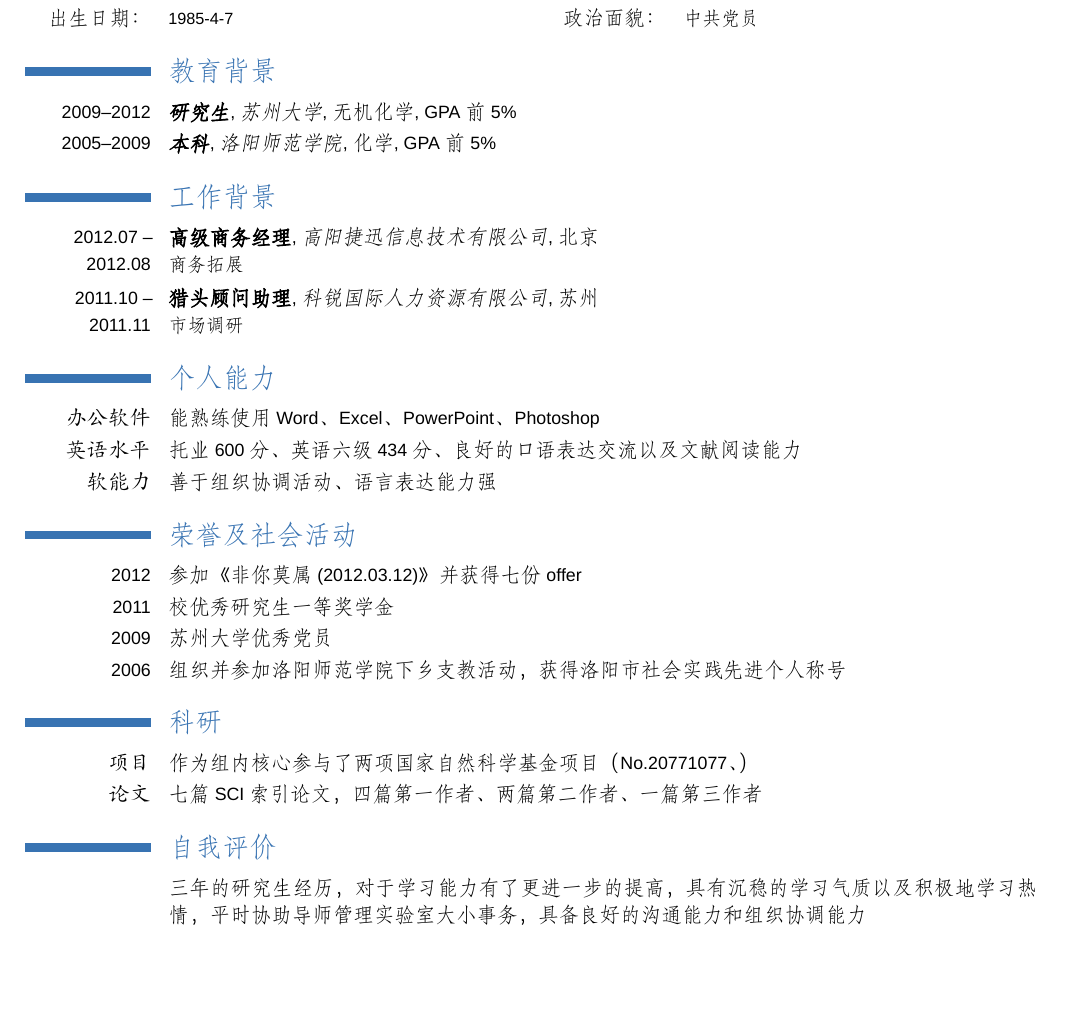
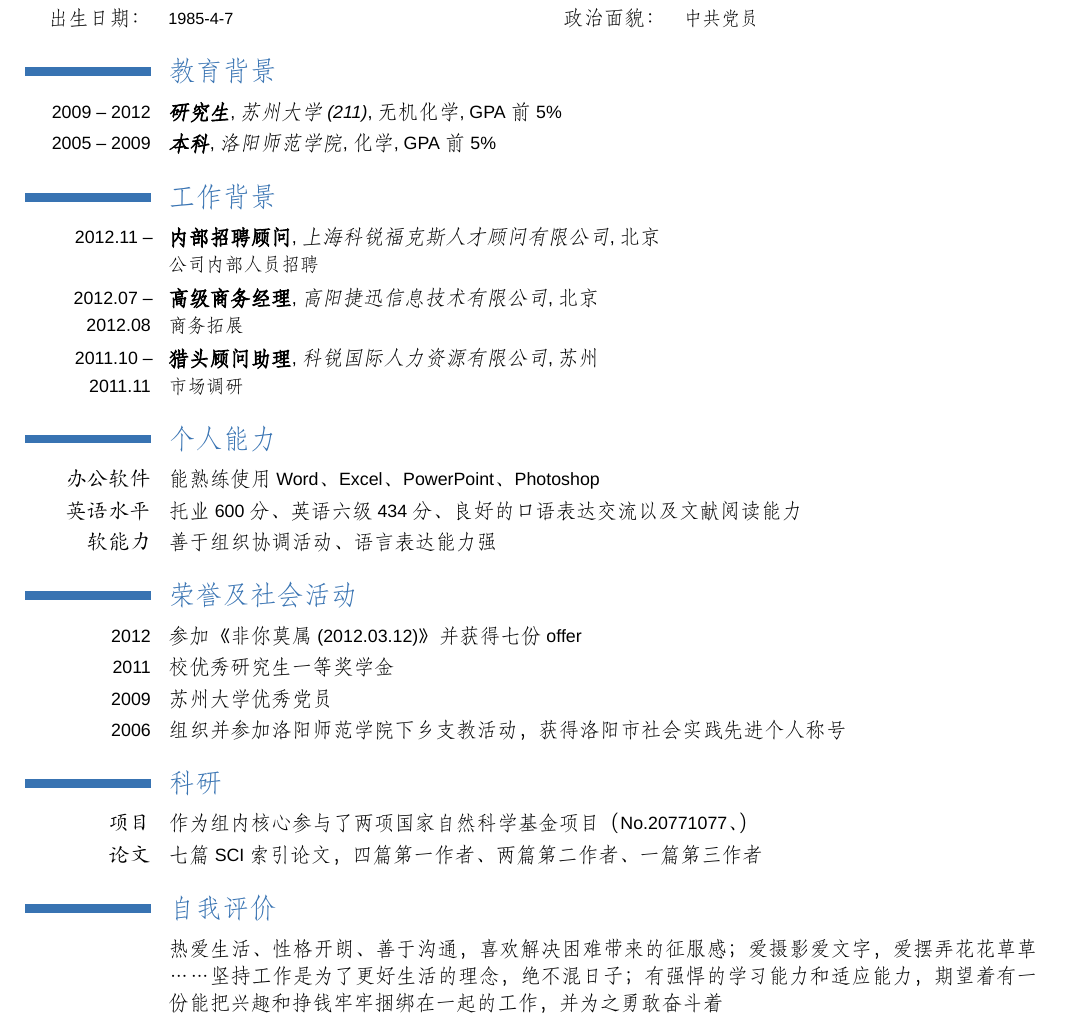
Before and after one commit to freiz/resume, a LaTeX CV (src/赵晶-简历.tex): part of the page, cut so that both start at the same text, the shorter picture padded with empty space. Compiled offline with XeLaTeX; a missing font is replaced by an installed copy or a similar font; a LaTeX package or settings file that is missing is left out.

Commit message:
Add more work experience for Jing

```diff
--- a/src/赵晶-简历.tex
+++ b/src/赵晶-简历.tex
@@ -19,10 +19,11 @@
 \cvcomputer{出生日期：}{1985-4-7}{政治面貌：}{中共党员}
 
 \section{\fs{教育背景}}
-\cventry{2009--2012}{\textit{研究生}}{苏州大学}{无机化学}{GPA~前~5\%}{}
-\cventry{2005--2009}{\textit{本科}}{洛阳师范学院}{化学}{GPA~前~5\%}{}
+\cventry{2009 -- 2012}{\textit{研究生}}{苏州大学(211)}{无机化学}{GPA~前~5\%}{}
+\cventry{2005 -- 2009}{\textit{本科}}{洛阳师范学院}{化学}{GPA~前~5\%}{}
 
 \section{\fs{工作背景}}
+\cventry{2012.11 -- ~~~~~~~~~~~~~}{内部招聘顾问}{上海科锐福克斯人才顾问有限公司}{北京}{}{公司内部人员招聘}
 \cventry{2012.07 -- 2012.08}{高级商务经理}{高阳捷迅信息技术有限公司}{北京}{}{商务拓展}
 \cventry{2011.10 -- 2011.11}{猎头顾问助理}{科锐国际人力资源有限公司}{苏州}{}{市场调研}
 
@@ -42,6 +43,7 @@
 \cvline{\kai{论文}}{七篇~SCI~索引论文，四篇第一作者、两篇第二作者、一篇第三作者}
 
 \section{\fs{自我评价}}
-\cvline{}{三年的研究生经历，对于学习能力有了更进一步的提高，具有沉稳的学习气质以及积极地学习热情，平时协助导师管理实验室大小事务，具备良好的沟通能力和组织协调能力}
+% \cvline{}{三年的研究生经历，对于学习能力有了更进一步的提高，具有沉稳的学习气质以及积极地学习热情，平时协助导师管理实验室大小事务，具备良好的沟通能力和组织协调能力}
+\cvline{}{热爱生活、性格开朗、善于沟通，喜欢解决困难带来的征服感；爱摄影爱文字，爱摆弄花花草草……坚持工作是为了更好生活的理念，绝不混日子；有强悍的学习能力和适应能力，期望着有一份能把兴趣和挣钱牢牢捆绑在一起的工作，并为之勇敢奋斗着~~ }
 
 \end{document}
```
Also changed, not shown: output/BaojunSu-resume.pdf, output/JingZhao-Resume.pdf, output/苏保君-简历.pdf, output/赵晶-简历.pdf.
